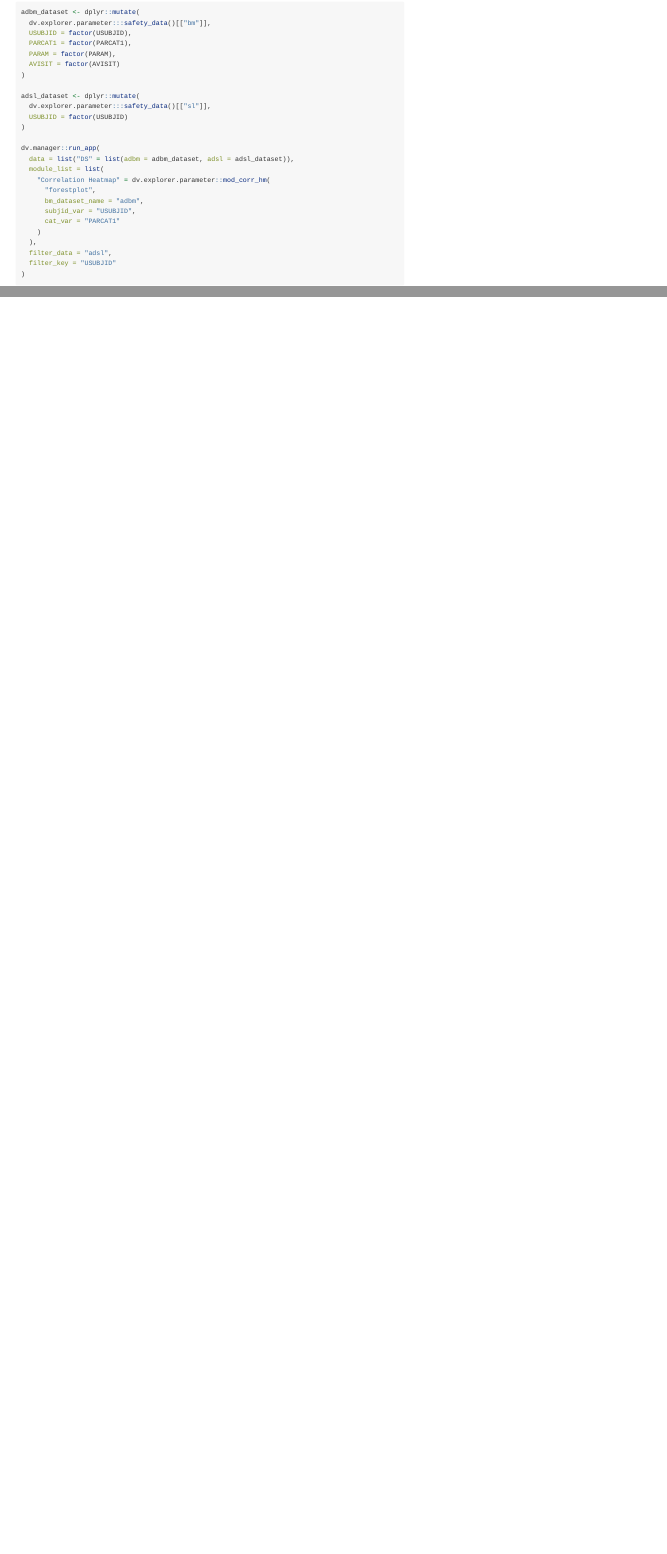
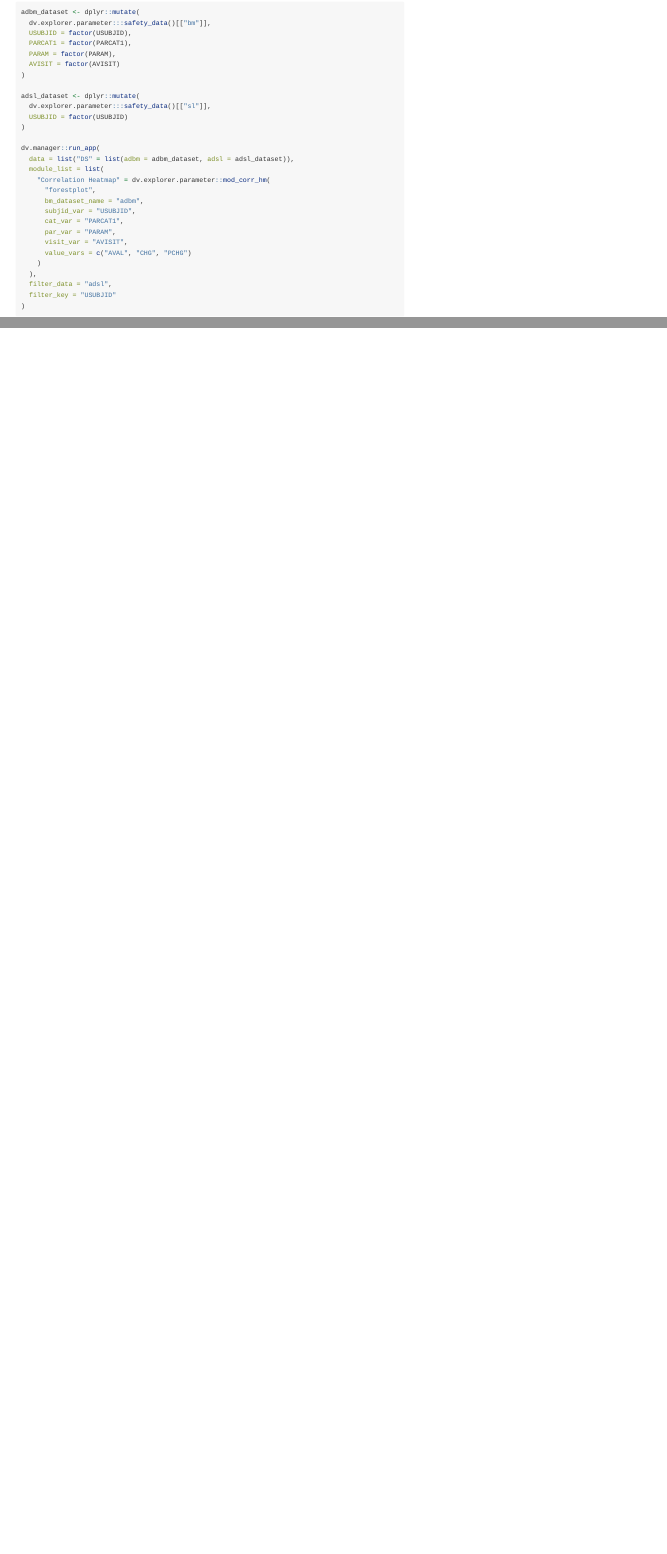
Before and after one commit to Boehringer-Ingelheim/dv.explorer.parameter, an R Markdown document (vignettes/correlation_heatmap.Rmd): the page in a window 1100 px wide, from 3390 px down, and a second part further down, joined at a grey line. Rendered offline with R 4.5, knitr and Pandoc, with nearby package versions; some code elsewhere in the file could not run offline.

Commit message:
reviews mod_corr_hm
* Make parameters explicit in the vignette example
* Replace `SUBJID` default value for `USUBJID`

```diff
--- a/vignettes/correlation_heatmap.Rmd
+++ b/vignettes/correlation_heatmap.Rmd
@@ -127,7 +127,10 @@ dv.manager::run_app(
       "forestplot",
       bm_dataset_name = "adbm",
       subjid_var = "USUBJID",
-      cat_var = "PARCAT1"
+      cat_var = "PARCAT1",
+      par_var = "PARAM",
+      visit_var = "AVISIT",
+      value_vars = c("AVAL", "CHG", "PCHG")
     )
   ),
   filter_data = "adsl",
```
Also changed, not shown: R/mod_corr_hm.R (+2 -2 lines).
